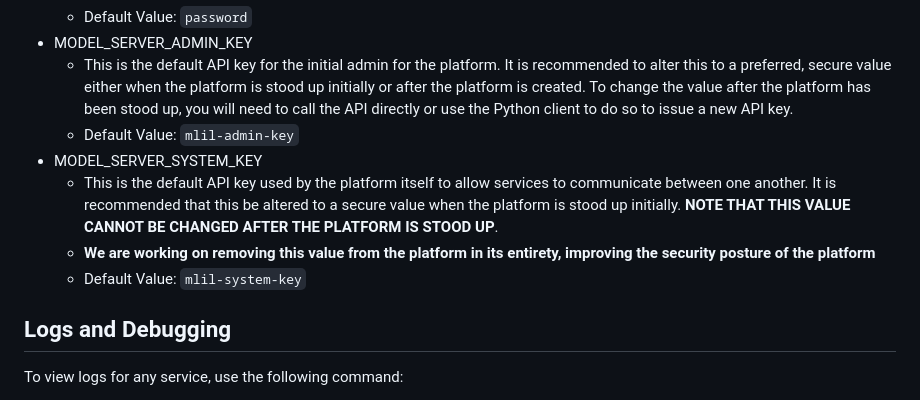
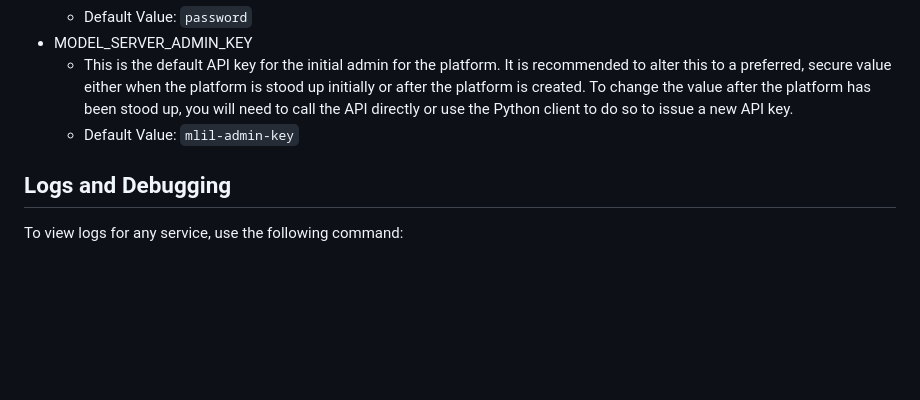
Before and after one commit to MLInsightLab/MLInsightLab, a Markdown page: README.md, the part around the change. Drawn GitHub-style; blank space fills up the shorter version.

Commit message:
removing system key from readme
Signed-off-by: Jacob Renn <jacob@stakestats.net>

```diff
--- a/README.md
+++ b/README.md
@@ -127,10 +127,6 @@ When deploying the Lab to a production (i.e. non-testing) environment, it is rec
 - MODEL_SERVER_ADMIN_KEY
    - This is the default API key for the initial admin for the platform. It is recommended to alter this to a preferred, secure value either when the platform is stood up initially or after the platform is created. To change the value after the platform has been stood up, you will need to call the API directly or use the Python client to do so to issue a new API key.
    - Default Value: `mlil-admin-key`
-- MODEL_SERVER_SYSTEM_KEY
-   - This is the default API key used by the platform itself to allow services to communicate between one another. It is recommended that this be altered to a secure value when the platform is stood up initially. **NOTE THAT THIS VALUE CANNOT BE CHANGED AFTER THE PLATFORM IS STOOD UP**.
-   - **We are working on removing this value from the platform in its entirety, improving the security posture of the platform**
-   - Default Value: `mlil-system-key`
 
 ## Logs and Debugging
 
```
